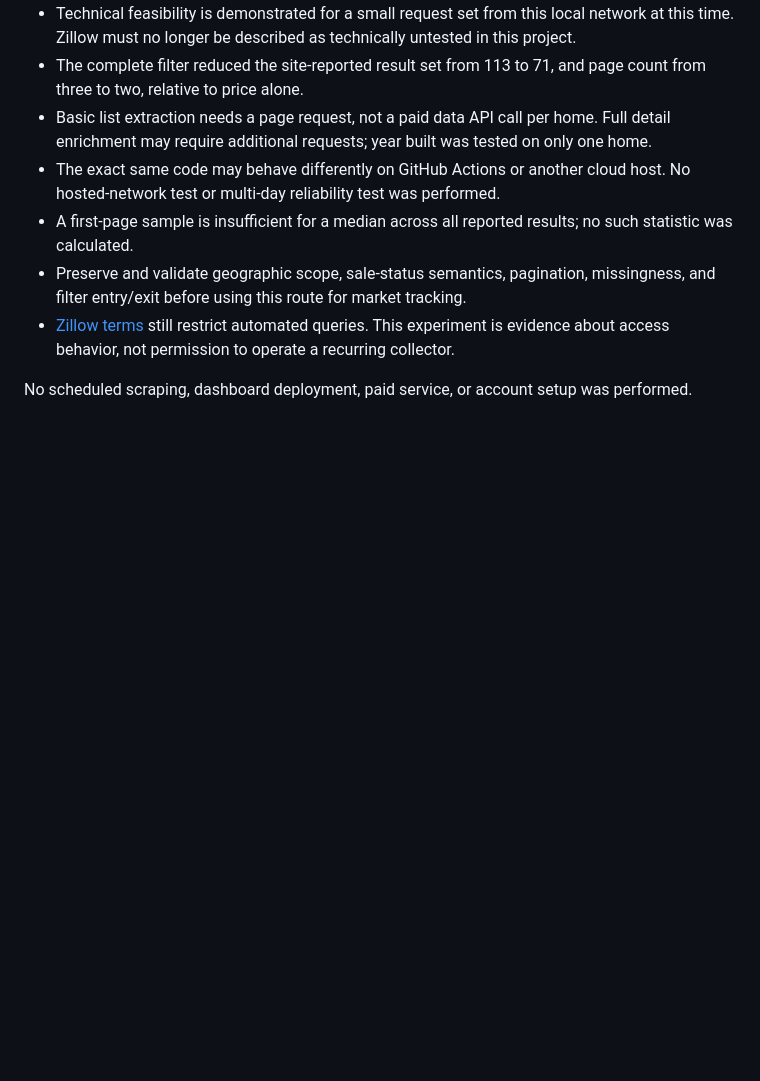
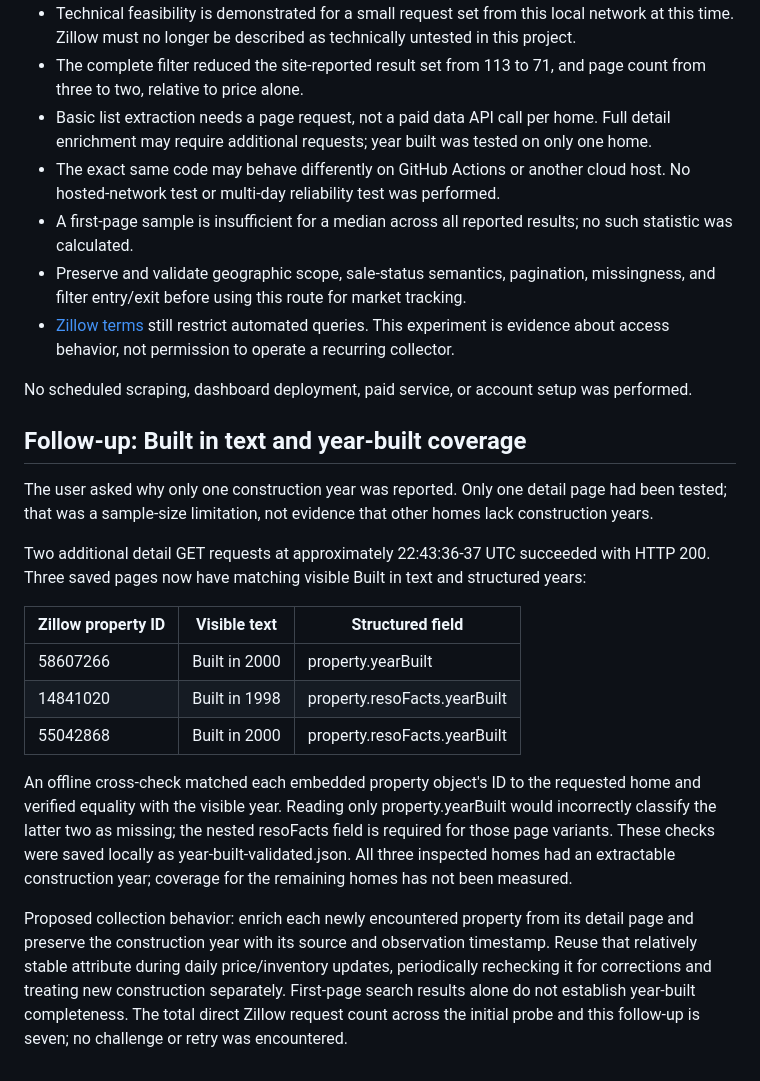
Before and after one commit to ladavid9989/data_science, a Markdown page: housing-tracker/docs/ZILLOW_PROBE_2026-09-29.md, the part around the change. GitHub-like rendering; blank space fills up the shorter version.

Commit message:
docs: verify Built in text and alternate year-built field

```diff
--- a/housing-tracker/docs/ZILLOW_PROBE_2026-09-29.md
+++ b/housing-tracker/docs/ZILLOW_PROBE_2026-09-29.md
@@ -48,3 +48,19 @@ Use an output directory outside the code repository. The experiment's HTML respo
 - [Zillow terms](https://www.zillow.com/corporate/terms-of-use/) still restrict automated queries. This experiment is evidence about access behavior, not permission to operate a recurring collector.
 
 No scheduled scraping, dashboard deployment, paid service, or account setup was performed.
+
+## Follow-up: Built in text and year-built coverage
+
+The user asked why only one construction year was reported. Only one detail page had been tested; that was a sample-size limitation, not evidence that other homes lack construction years.
+
+Two additional detail GET requests at approximately 22:43:36-37 UTC succeeded with HTTP 200. Three saved pages now have matching visible Built in text and structured years:
+
+| Zillow property ID | Visible text | Structured field |
+| --- | --- | --- |
+| 58607266 | Built in 2000 | property.yearBuilt |
+| 14841020 | Built in 1998 | property.resoFacts.yearBuilt |
+| 55042868 | Built in 2000 | property.resoFacts.yearBuilt |
+
+An offline cross-check matched each embedded property object's ID to the requested home and verified equality with the visible year. Reading only property.yearBuilt would incorrectly classify the latter two as missing; the nested resoFacts field is required for those page variants. These checks were saved locally as year-built-validated.json. All three inspected homes had an extractable construction year; coverage for the remaining homes has not been measured.
+
+Proposed collection behavior: enrich each newly encountered property from its detail page and preserve the construction year with its source and observation timestamp. Reuse that relatively stable attribute during daily price/inventory updates, periodically rechecking it for corrections and treating new construction separately. First-page search results alone do not establish year-built completeness. The total direct Zillow request count across the initial probe and this follow-up is seven; no challenge or retry was encountered.
```
